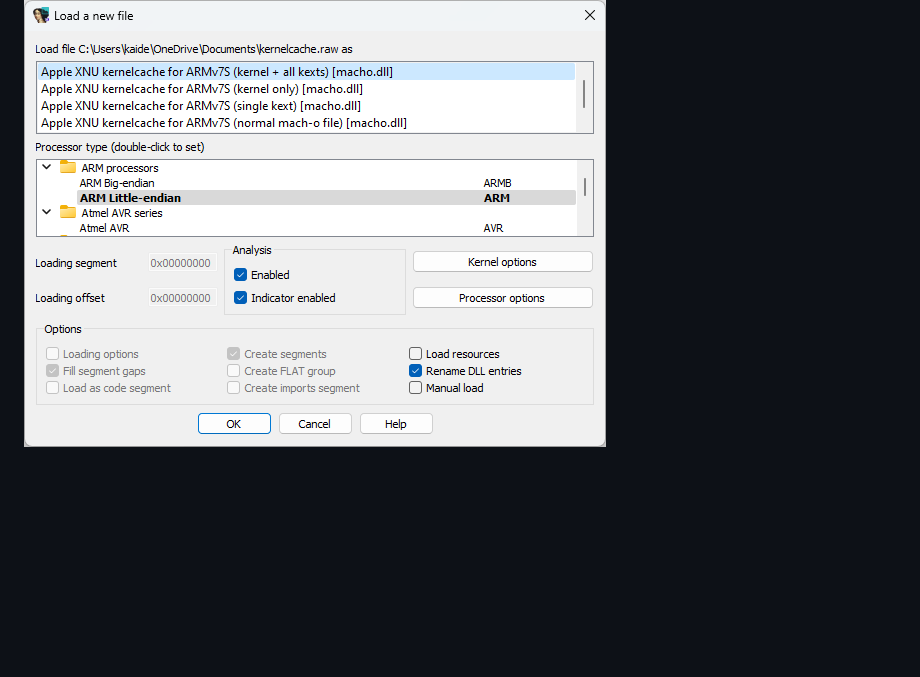
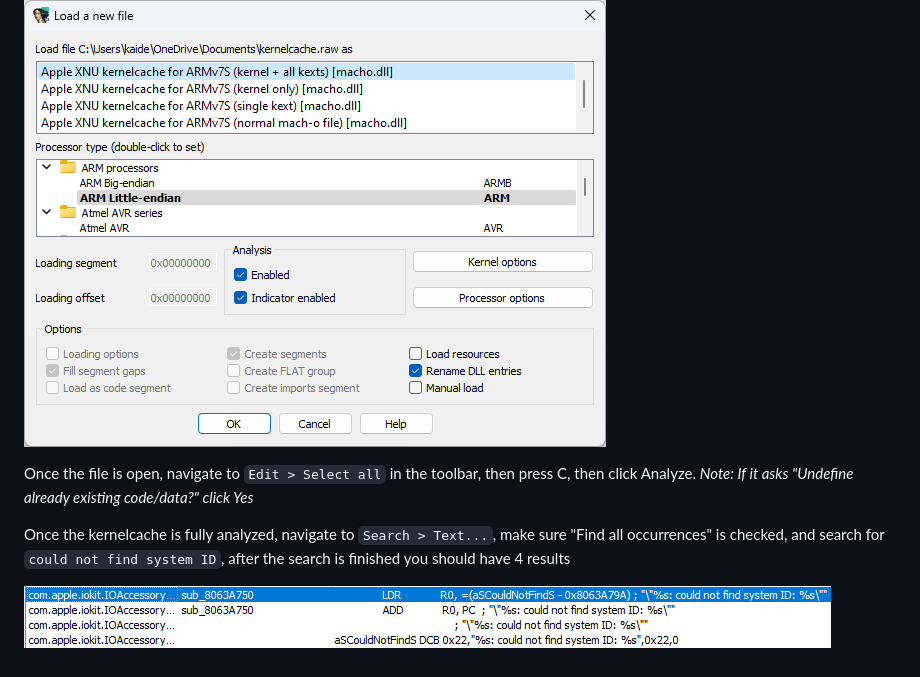
Before and after one commit to Kaiden-AC/iOS6-5C, a Markdown page: index.md, the part around the change. GitHub-like rendering; pictures changed too: images/search-results-ida-1.png (added); blank space fills up the shorter version.

```diff
--- a/index.md
+++ b/index.md
@@ -108,3 +108,10 @@ Decompress the kernelcache from your iPhone 5 6.x iPSW<br>
 Open your decompressed kernelcache in IDA Pro, make sure your settings are the same as below when opening it<br>
 
 ![IDA Pro settings for kernelcache](images/kernelcache-settings-ida.png)<br>
+
+Once the file is open, navigate to `Edit > Select all` in the toolbar, then press C, then click Analyze.
+*Note: If it asks "Undefine already existing code/data?" click Yes*
+
+Once the kernelcache is fully analyzed, navigate to `Search > Text...`, make sure "Find all occurrences" is checked, and search for `could not find system ID`, after the search is finished you should have 4 results
+
+![IDA Pro search results 1](images/search-results-ida-1.png)<br>
```
